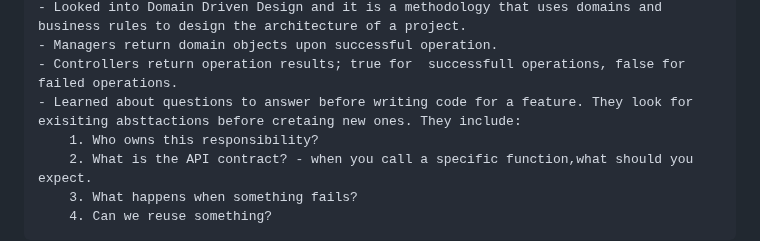
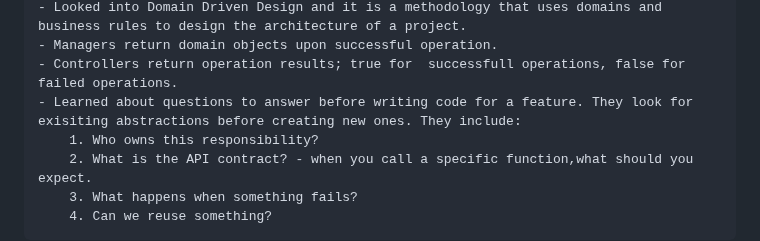
Before and after one commit to CodeWithJoshua18/focus-forge, a Markdown page: docs/journal.md, the part around the change. GitHub-like rendering.

Commit message:
Update journal.md: add insights on Domain Driven Design and API responsibilities, including key questions for feature development

```diff
--- a/docs/journal.md
+++ b/docs/journal.md
@@ -251,7 +251,7 @@ Monday 29 June 2026
     - Looked into Domain Driven Design and it is a methodology that uses domains and business rules to design the architecture of a project.
     - Managers return domain objects upon successful operation.
     - Controllers return operation results; true for  successfull operations, false for failed operations.
-    - Learned about questions to answer before writing code for a feature. They look for exisiting absttactions before cretaing new ones. They include:
+    - Learned about questions to answer before writing code for a feature. They look for exisiting abstractions before creating new ones. They include:
         1. Who owns this responsibility?
         2. What is the API contract? - when you call a specific function,what should you expect.
         3. What happens when something fails?
```
